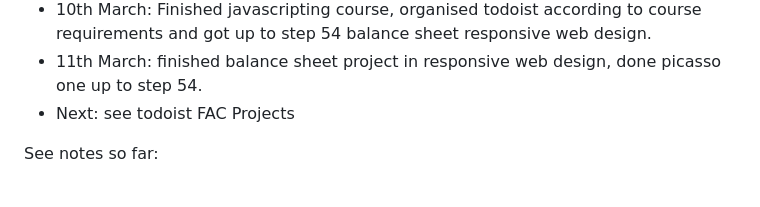
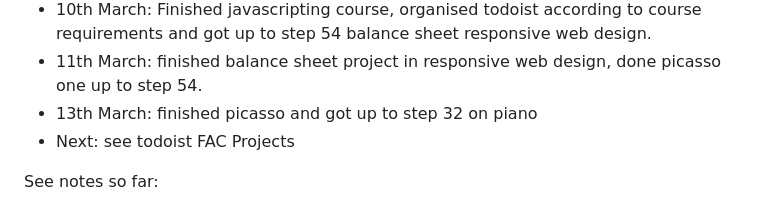
Before and after one commit to jackkershaw/my-coding-progress, a Markdown page: Coding journey so far.md, the part around the change. Drawn GitHub-style.

Commit message:
editing coding progress doc

```diff
--- a/Coding journey so far.md
+++ b/Coding journey so far.md
@@ -43,6 +43,7 @@
  - 9th March: Finished working through GitIt app, learning how to push, pull, use different branches and work with collaborators.
  - 10th March: Finished javascripting course, organised todoist according to course requirements and got up to step 54 balance sheet responsive web design.
  - 11th March: finished balance sheet project in responsive web design, done picasso one up to step 54.
+ - 13th March: finished picasso and got up to step 32 on piano
  - Next: see todoist FAC Projects
 
 See notes so far:
```
